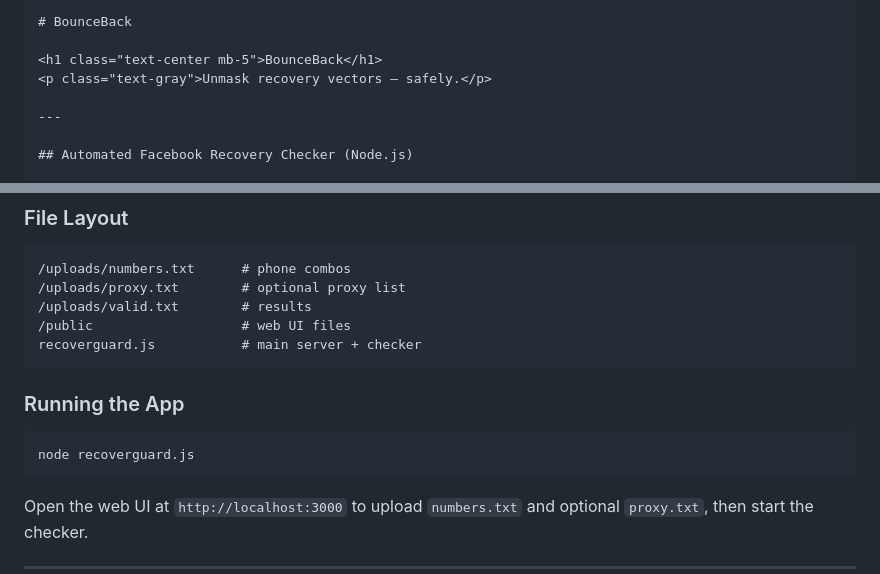
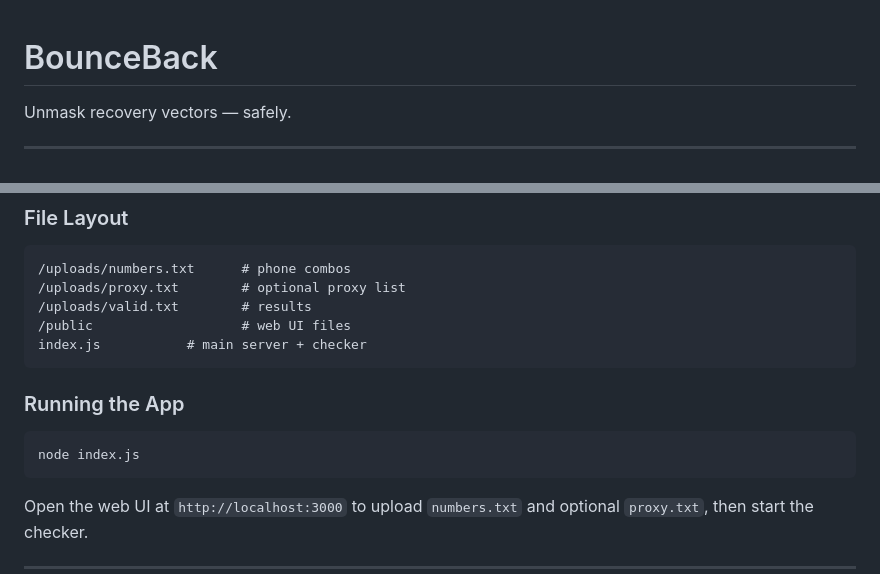
Before and after one commit to MuntasirArafat/BounceBack, a Markdown page: README.md, 2 parts joined by grey strips. Drawn GitHub-style.

`````diff
--- a/README.md
+++ b/README.md
@@ -1,6 +1,3 @@
-````markdown
-# BounceBack
-
 <h1 class="text-center mb-5">BounceBack</h1>
 <p class="text-gray">Unmask recovery vectors — safely.</p>
 
@@ -47,13 +44,13 @@ npm install
 /uploads/proxy.txt        # optional proxy list
 /uploads/valid.txt        # results
 /public                   # web UI files
-recoverguard.js           # main server + checker
+index.js           # main server + checker
 ```
 
 ### Running the App
 
 ```bash
-node recoverguard.js
+node index.js
 ```
 
 Open the web UI at `http://localhost:3000` to upload `numbers.txt` and optional `proxy.txt`, then start the checker.
`````
Also changed, not shown: other parts of README.md (+0 -3 lines).
